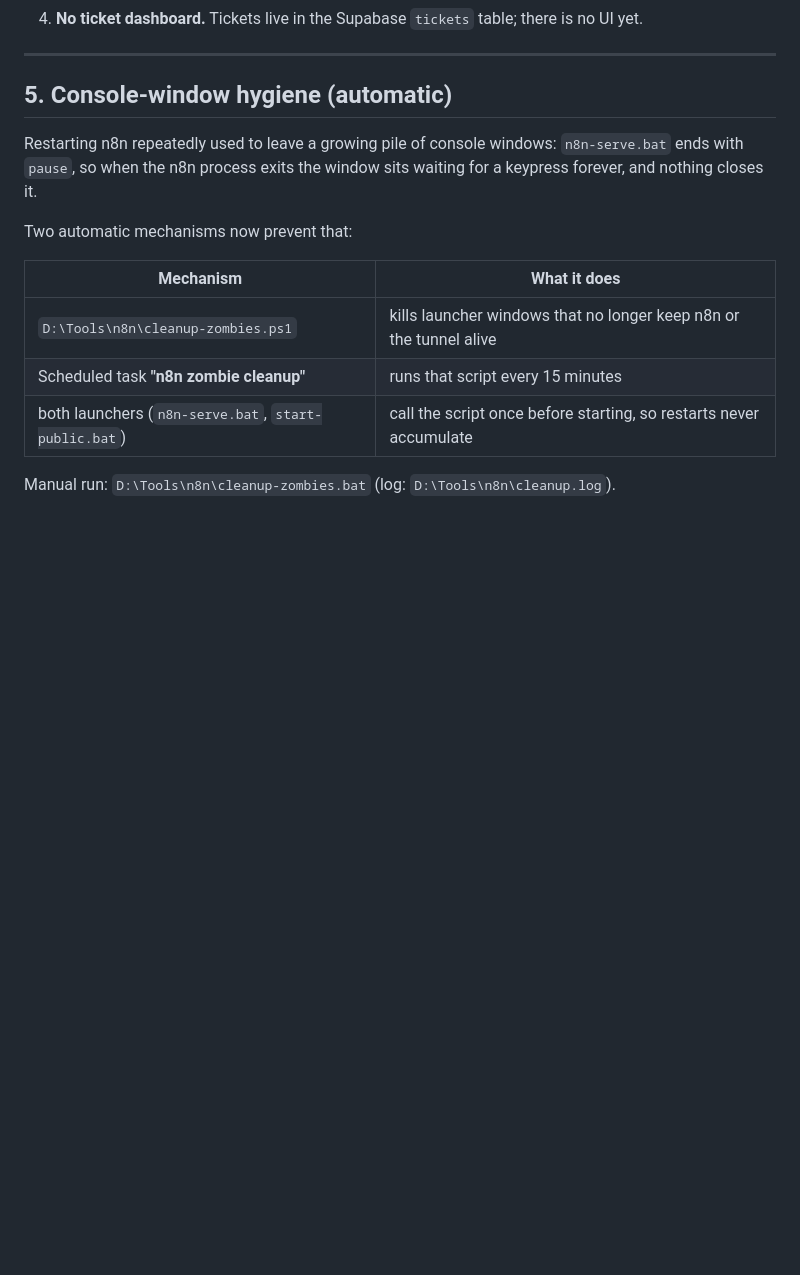
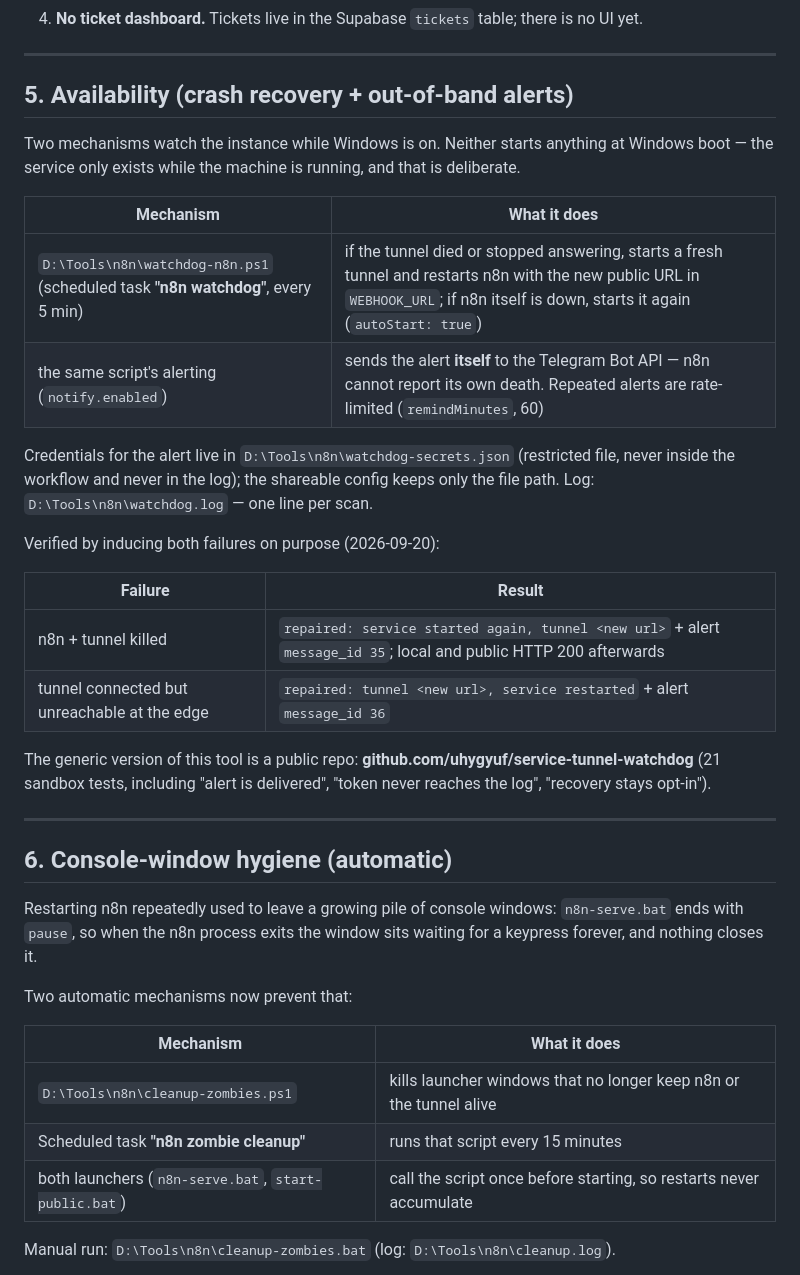
Before and after one commit to uhygyuf/rag-support-bot, a Markdown page: docs/operations.md, the part around the change. Rendered like a GitHub page; blank space fills up the shorter version.

```diff
--- a/docs/operations.md
+++ b/docs/operations.md
@@ -109,7 +109,34 @@ Behaviour worth knowing (both are intentional, not bugs):
 
 ---
 
-## 5. Console-window hygiene (automatic)
+## 5. Availability (crash recovery + out-of-band alerts)
+
+Two mechanisms watch the instance while Windows is on. Neither starts anything at Windows boot — the
+service only exists while the machine is running, and that is deliberate.
+
+| Mechanism | What it does |
+|---|---|
+| `D:\Tools\n8n\watchdog-n8n.ps1` (scheduled task **"n8n watchdog"**, every 5 min) | if the tunnel died or stopped answering, starts a fresh tunnel and restarts n8n with the new public URL in `WEBHOOK_URL`; if n8n itself is down, starts it again (`autoStart: true`) |
+| the same script's alerting (`notify.enabled`) | sends the alert **itself** to the Telegram Bot API — n8n cannot report its own death. Repeated alerts are rate-limited (`remindMinutes`, 60) |
+
+Credentials for the alert live in `D:\Tools\n8n\watchdog-secrets.json` (restricted file, never inside
+the workflow and never in the log); the shareable config keeps only the file path. Log:
+`D:\Tools\n8n\watchdog.log` — one line per scan.
+
+Verified by inducing both failures on purpose (2026-09-20):
+
+| Failure | Result |
+|---|---|
+| n8n + tunnel killed | `repaired: service started again, tunnel <new url>` + alert `message_id 35`; local and public HTTP 200 afterwards |
+| tunnel connected but unreachable at the edge | `repaired: tunnel <new url>, service restarted` + alert `message_id 36` |
+
+The generic version of this tool is a public repo: **github.com/uhygyuf/service-tunnel-watchdog**
+(21 sandbox tests, including "alert is delivered", "token never reaches the log", "recovery stays
+opt-in").
+
+---
+
+## 6. Console-window hygiene (automatic)
 
 Restarting n8n repeatedly used to leave a growing pile of console windows: `n8n-serve.bat` ends
 with `pause`, so when the n8n process exits the window sits waiting for a keypress forever, and
```
Also changed, not shown: docs/gig-copy-n8n-chatbot.md (+22 -0 lines), docs/qa-report-2026-09-19-release-gate.md (+24 -16 lines).
